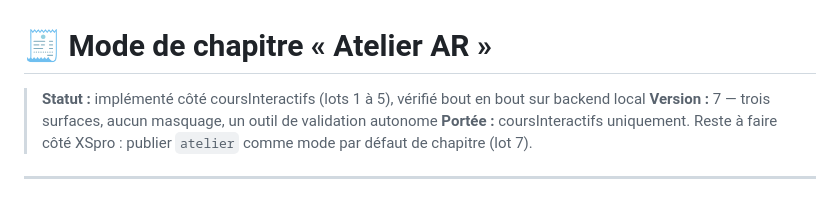
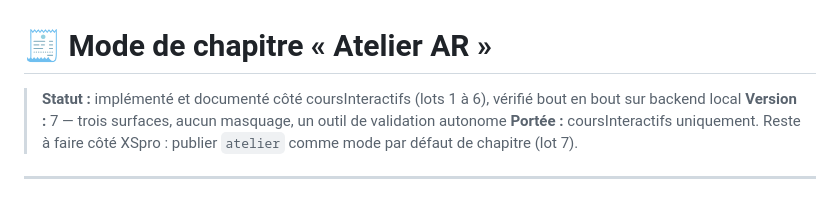
Before and after one commit to scse972/cours-interactifs, a Markdown page: mode atelier AR.md, the part around the change. Rendered like a GitHub page.

Commit message:
Précise le statut du mode Atelier AR : lots 1 à 6 faits
Co-Authored-By: Claude Opus 5 <noreply@anthropic.com>

```diff
--- a/mode atelier AR.md
+++ b/mode atelier AR.md
@@ -1,6 +1,6 @@
 # 🧾 Mode de chapitre « Atelier AR »
 
-> **Statut :** implémenté côté coursInteractifs (lots 1 à 5), vérifié bout en bout sur backend local
+> **Statut :** implémenté et documenté côté coursInteractifs (lots 1 à 6), vérifié bout en bout sur backend local
 > **Version :** 7 — trois surfaces, aucun masquage, un outil de validation autonome
 > **Portée :** coursInteractifs uniquement. Reste à faire côté XSpro : publier `atelier` comme mode par défaut de chapitre (lot 7).
 
```
